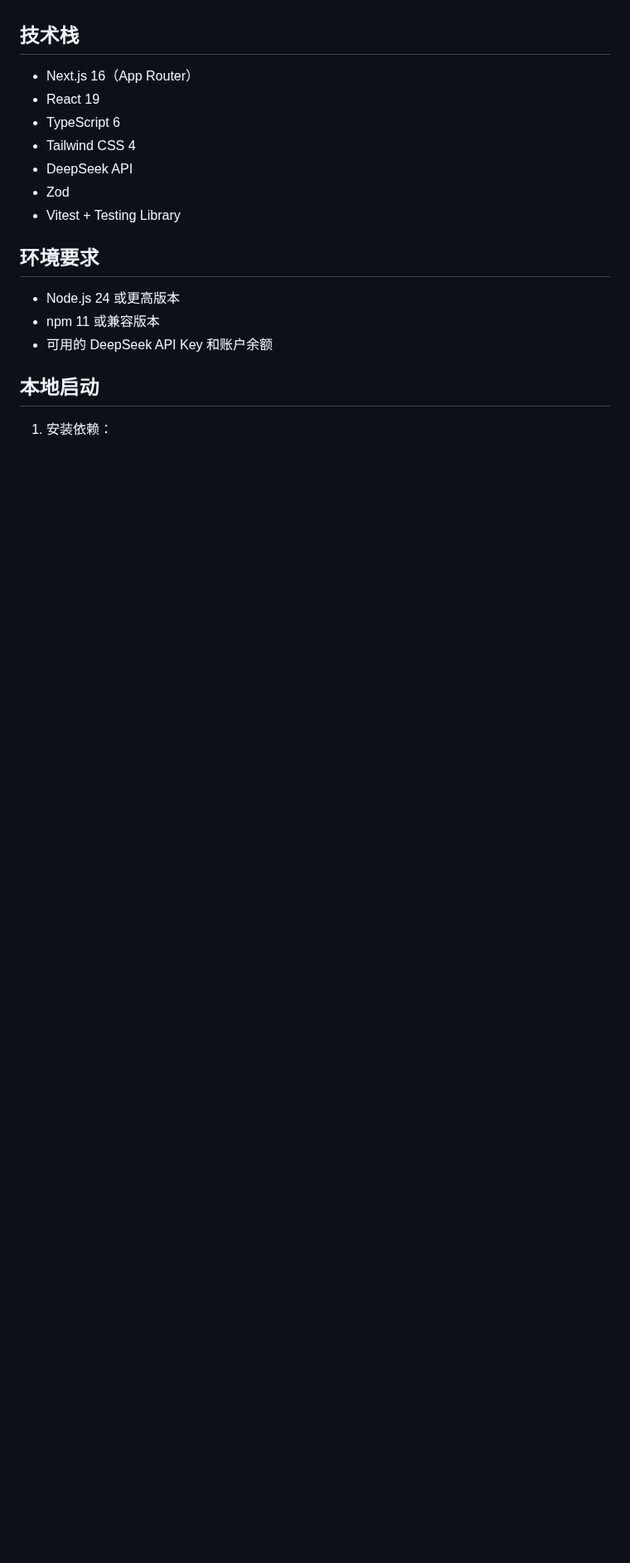
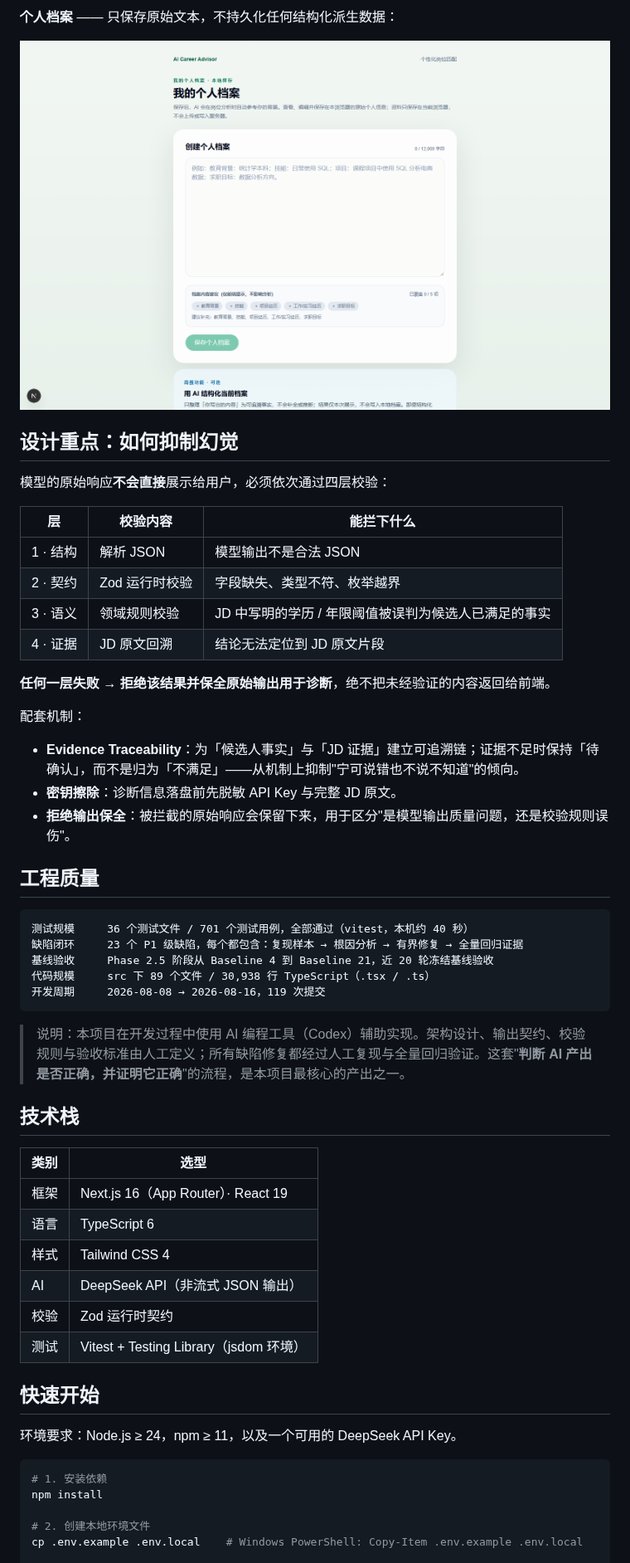
Before and after one commit to snippy0218-pixel/ai-career-advisor, a Markdown page: README.md, the part around one of its changes. Shown at 83% size. GitHub-like rendering; pictures changed too: docs/screenshots/03-profile.png (added); blank space fills up the shorter version.

````diff
--- a/README.md
+++ b/README.md
@@ -42,21 +37,57 @@ Phase 3.1「我的候选人档案」已完成第一版（`/profile`）：
+**个人档案** —— 只保存原始文本，不持久化任何结构化派生数据：
+
+![个人档案](docs/screenshots/03-profile.png)
+
+## 设计重点：如何抑制幻觉
+
+模型的原始响应**不会直接**展示给用户，必须依次通过四层校验：
+
+| 层 | 校验内容 | 能拦下什么 |
+|---|---|---|
+| 1 · 结构 | 解析 JSON | 模型输出不是合法 JSON |
+| 2 · 契约 | Zod 运行时校验 | 字段缺失、类型不符、枚举越界 |
+| 3 · 语义 | 领域规则校验 | JD 中写明的学历 / 年限阈值被误判为候选人已满足的事实 |
+| 4 · 证据 | JD 原文回溯 | 结论无法定位到 JD 原文片段 |
+
+**任何一层失败 → 拒绝该结果并保全原始输出用于诊断**，绝不把未经验证的内容返回给前端。
+
+配套机制：
+
+- **Evidence Traceability**：为「候选人事实」与「JD 证据」建立可追溯链；证据不足时保持「待确认」，而不是归为「不满足」——从机制上抑制"宁可说错也不说不知道"的倾向。
+- **密钥擦除**：诊断信息落盘前先脱敏 API Key 与完整 JD 原文。
+- **拒绝输出保全**：被拦截的原始响应会保留下来，用于区分"是模型输出质量问题，还是校验规则误伤"。
+
+## 工程质量
+
+```text
+测试规模     36 个测试文件 / 701 个测试用例，全部通过（vitest，本机约 40 秒）
+缺陷闭环     23 个 P1 级缺陷，每个都包含：复现样本 → 根因分析 → 有界修复 → 全量回归证据
+基线验收     Phase 2.5 阶段从 Baseline 4 到 Baseline 21，近 20 轮冻结基线验收
+代码规模     src 下 89 个文件 / 30,938 行 TypeScript（.tsx / .ts）
+开发周期     2026-08-08 → 2026-08-16，119 次提交
+```
+
+> 说明：本项目在开发过程中使用 AI 编程工具（Codex）辅助实现。架构设计、输出契约、校验规则与验收标准由人工定义；所有缺陷修复都经过人工复现与全量回归验证。这套"**判断 AI 产出是否正确，并证明它正确**"的流程，是本项目最核心的产出之一。
 
 ## 技术栈
 
-- Next.js 16（App Router）
-- React 19
-- TypeScript 6
-- Tailwind CSS 4
-- DeepSeek API
-- Zod
-- Vitest + Testing Library
+| 类别 | 选型 |
+|---|---|
+| 框架 | Next.js 16（App Router）· React 19 |
+| 语言 | TypeScript 6 |
+| 样式 | Tailwind CSS 4 |
+| AI | DeepSeek API（非流式 JSON 输出） |
+| 校验 | Zod 运行时契约 |
+| 测试 | Vitest + Testing Library（jsdom 环境） |
 
-## 环境要求
+## 快速开始
 
-- Node.js 24 或更高版本
-- npm 11 或兼容版本
-- 可用的 DeepSeek API Key 和账户余额
+环境要求：Node.js ≥ 24，npm ≥ 11，以及一个可用的 DeepSeek API Key。
 
-## 本地启动
+```bash
+# 1. 安装依赖
+npm install
 
-1. 安装依赖：
+# 2. 创建本地环境文件
+cp .env.example .env.local    # Windows PowerShell: Copy-Item .env.example .env.local
 
````
Also changed, not shown: other parts of README.md (+72 -99 lines), docs/PHASE-3-1-CHECKLIST.md (+8 -8 lines), docs/PLANS.md (+1 -1 lines), docs/screenshots/01-home.png (added), docs/screenshots/02-personalized-match.png (added), 2 other files.
